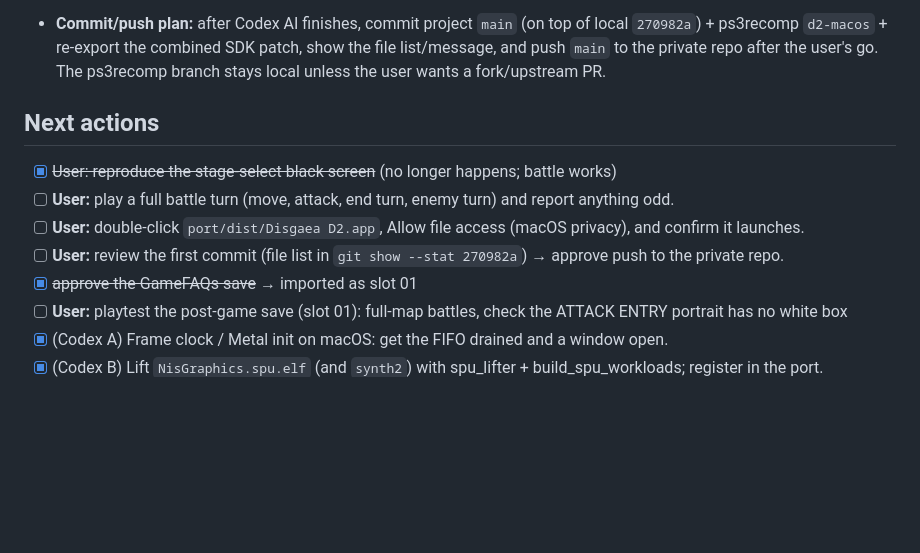
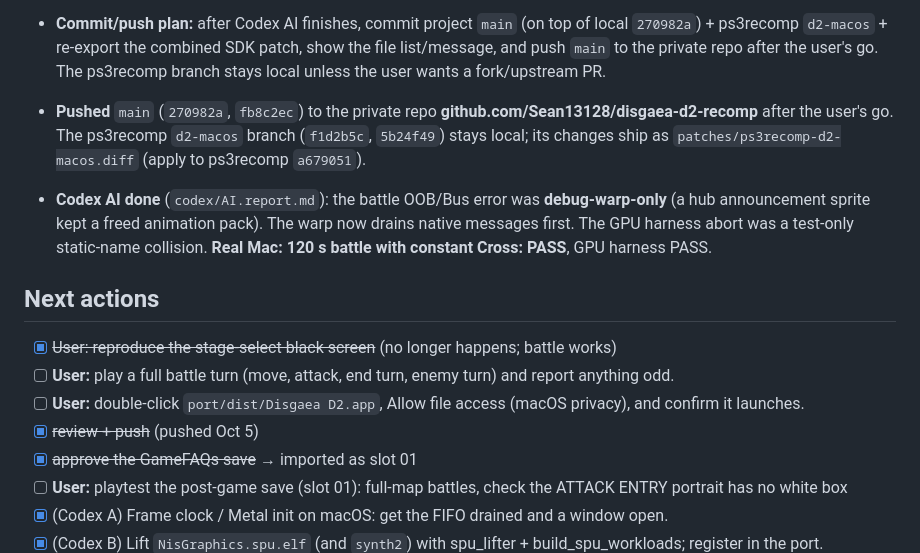
Before and after one commit to Sean13128/disgaea-d2-recomp, a Markdown page: OPERATIONS.md, the part around the change. Rendered like a GitHub page; blank space fills up the shorter version.

Commit message:
Log push and Codex AI results
Co-Authored-By: Claude Opus 5.5 <noreply@anthropic.com>

```diff
--- a/OPERATIONS.md
+++ b/OPERATIONS.md
@@ -334,11 +334,14 @@ cmake -B port/build -G Ninja -DCMAKE_BUILD_TYPE=Release -DPS3RECOMP_DIR=../ps3re
 - **Pruned (user deferred to Claude's judgment):** deleted 35 old worker build dirs (`port/build-a…build-ah`, `build-j-asan`; ~2.5 GB, rebuildable in ~25 s each) and, in `port/runs/`, ~97k frame/audio dumps (`*.ppm`, `*.f32le`, raw/bin) plus 53 per-run `hdd0`/`hdd1` copies (FIOS cache.dat ~700 MB each). Kept `milestones/`, all logs/reports and anything touched in the last 2 h. Also cleared old scratch in `/Volumes/Data/ai-tmp/{claude/d2,codex}`. **Project 39 GB → 13 GB; scratch 37 GB → 4.5 GB (~60 GB freed).** Untouched: game dump, `port/hdd0` saves (slots 00/01), `dlc/`, ELFs, lifted sources, `port/build`, `port/build-ai` (AI running).
 - **Commit/push plan:** after Codex AI finishes, commit project `main` (on top of local `270982a`) + ps3recomp `d2-macos` + re-export the combined SDK patch, show the file list/message, and push `main` to the private repo after the user's go. The ps3recomp branch stays local unless the user wants a fork/upstream PR.
 
+- **Pushed** `main` (`270982a`, `fb8c2ec`) to the private repo **github.com/Sean13128/disgaea-d2-recomp** after the user's go. The ps3recomp `d2-macos` branch (`f1d2b5c`, `5b24f49`) stays local; its changes ship as `patches/ps3recomp-d2-macos.diff` (apply to ps3recomp `a679051`).
+- **Codex AI done** (`codex/AI.report.md`): the battle OOB/Bus error was **debug-warp-only** (a hub announcement sprite kept a freed animation pack). The warp now drains native messages first. The GPU harness abort was a test-only static-name collision. **Real Mac: 120 s battle with constant Cross: PASS**, GPU harness PASS.
+
 ## Next actions
 - [x] ~~User: reproduce the stage-select black screen~~ (no longer happens; battle works)
 - [ ] **User:** play a full battle turn (move, attack, end turn, enemy turn) and report anything odd.
 - [ ] **User:** double-click `port/dist/Disgaea D2.app`, Allow file access (macOS privacy), and confirm it launches.
-- [ ] **User:** review the first commit (file list in `git show --stat 270982a`) → approve push to the private repo.
+- [x] ~~review + push~~ (pushed Oct 5)
 - [x] ~~approve the GameFAQs save~~ → imported as slot 01
 - [ ] **User:** playtest the post-game save (slot 01): full-map battles, check the ATTACK ENTRY portrait has no white box
 - [x] (Codex A) Frame clock / Metal init on macOS: get the FIFO drained and a window open.
```
